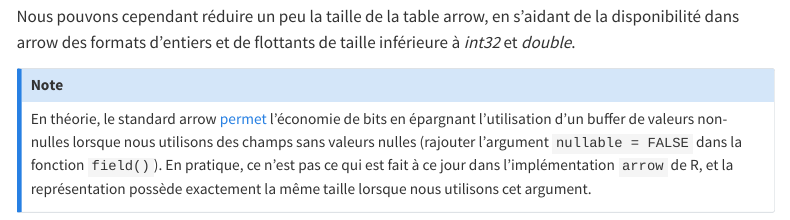
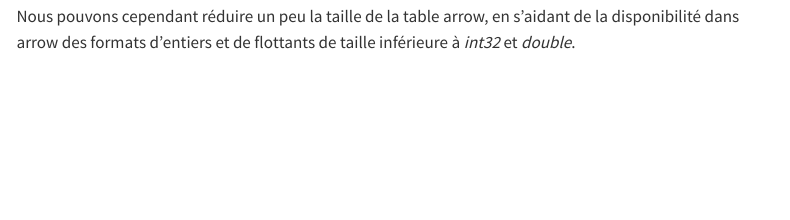
Before and after one commit to CASD-EU/Seminaire_Arrow, a Quarto document (representation_donnees.qmd): the page in a window 1100 px wide, from 8150 px down. Rendered offline with R 4.5, knitr and Pandoc in place of Quarto, with nearby package versions; the code chunks are not run, so their results and figures are left out; menus at the side of the page are left out; long lines of code are wrapped.

Commit message:
suppression d'une note fausse

````diff
--- a/representation_donnees.qmd
+++ b/representation_donnees.qmd
@@ -354,9 +354,3 @@ ar_opti$nbytes()
 ```
 
 Nous pouvons cependant réduire un peu la taille de la table arrow, en s'aidant de la disponibilité dans arrow des formats d'entiers et de flottants de taille inférieure à *int32* et *double*.
-
-::: {.callout-note}
-
-En théorie, le standard arrow [permet](https://arrow.apache.org/docs/format/Columnar.html#validity-bitmaps) l'économie de bits en épargnant l'utilisation d'un buffer de valeurs non-nulles lorsque nous utilisons des champs sans valeurs nulles (rajouter l'argument `nullable = FALSE` dans la fonction `field()`). En pratique, ce n'est pas ce qui est fait à ce jour dans l'implémentation `arrow` de R, et la représentation possède exactement la même taille lorsque nous utilisons cet argument.
-
-:::
````
Also changed, not shown: 2 other files.
